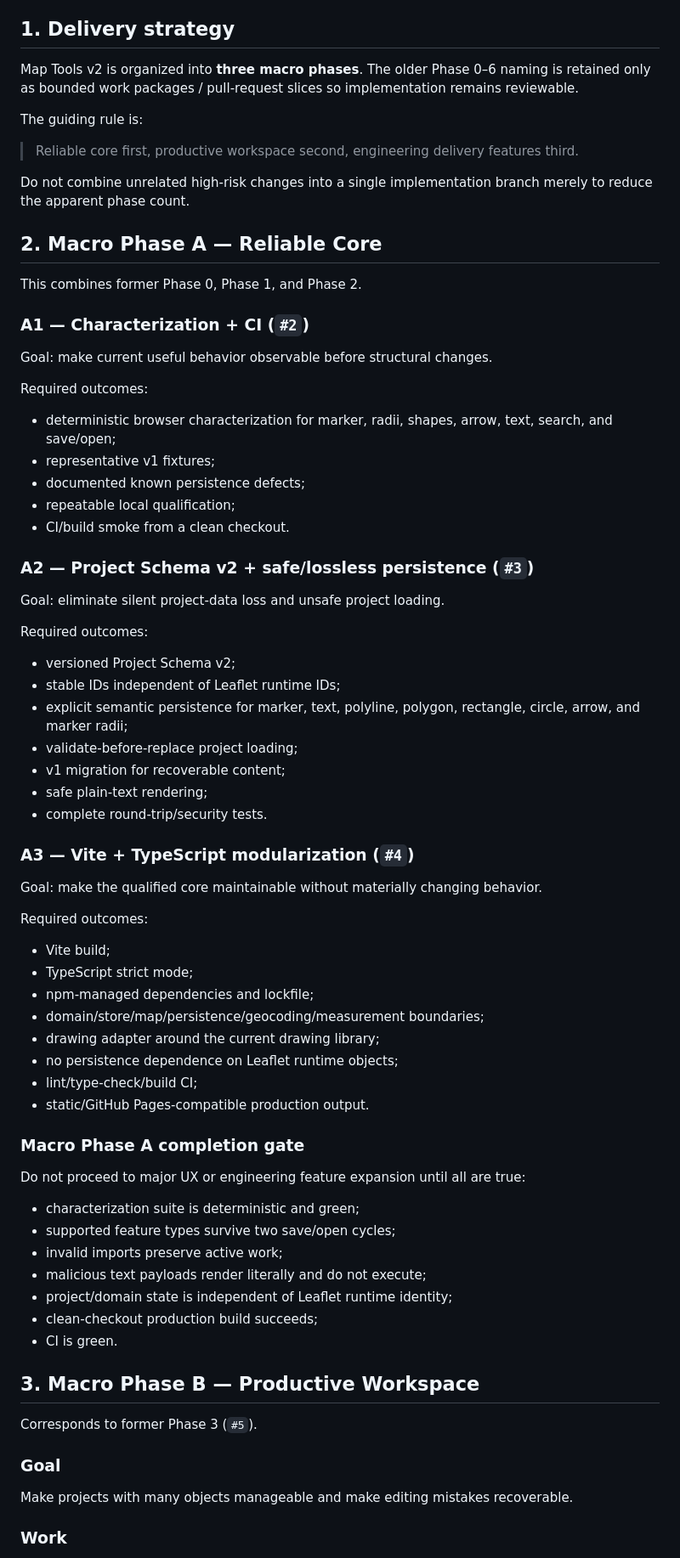
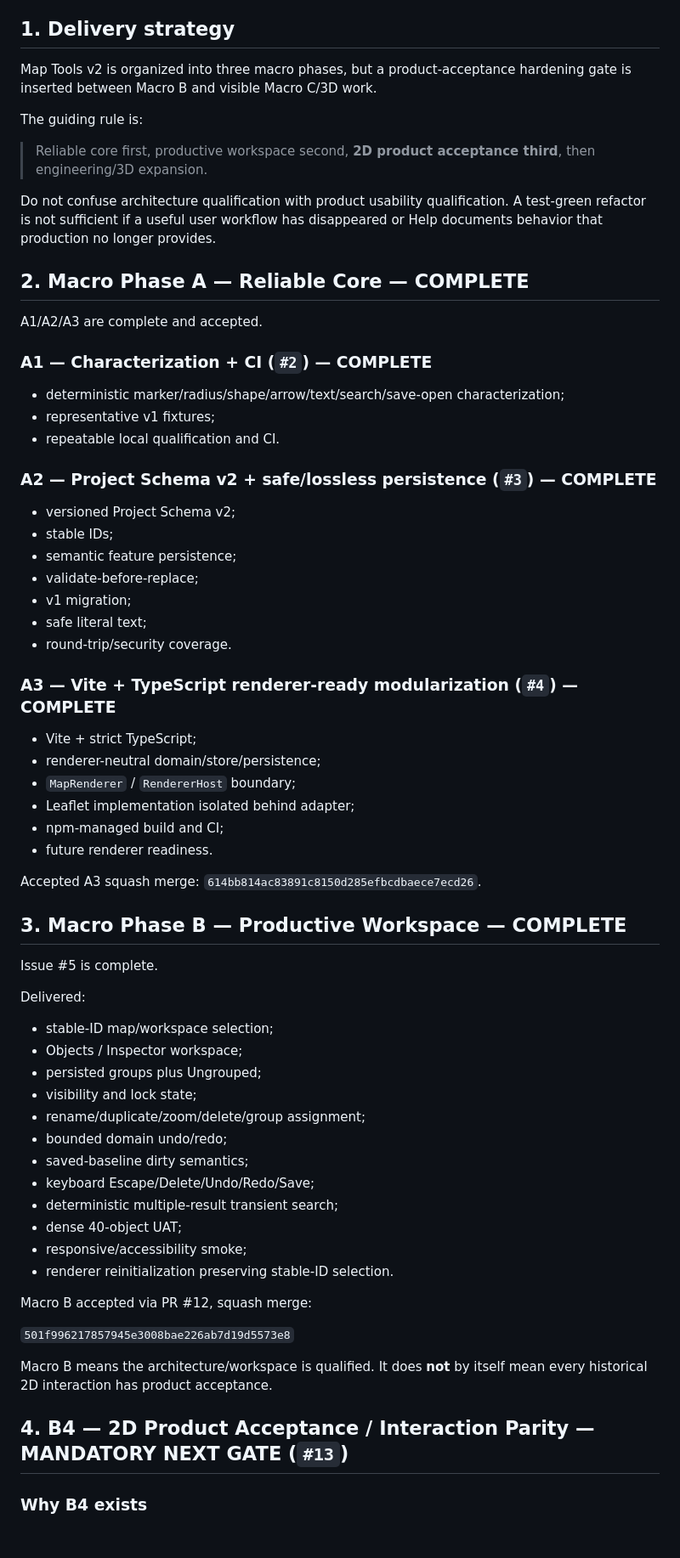
Before and after one commit to bokoboss/map-tools, a Markdown page: docs/v2/ROADMAP.md, the part around one of its changes. Shown at 85% size. Drawn GitHub-style; blank space fills up the shorter version.

Commit message:
docs: insert B4 product acceptance gate

```diff
--- a/docs/v2/ROADMAP.md
+++ b/docs/v2/ROADMAP.md
@@ -5,78 +5,71 @@ Date: 2026-08-25
 
 ## 1. Delivery strategy
 
-Map Tools v2 is organized into **three macro phases**. The older Phase 0–6 naming is retained only as bounded work packages / pull-request slices so implementation remains reviewable.
+Map Tools v2 is organized into three macro phases, but a product-acceptance hardening gate is inserted between Macro B and visible Macro C/3D work.
 
 The guiding rule is:
 
-> Reliable core first, productive workspace second, engineering delivery features third.
+> Reliable core first, productive workspace second, **2D product acceptance third**, then engineering/3D expansion.
 
-Do not combine unrelated high-risk changes into a single implementation branch merely to reduce the apparent phase count.
+Do not confuse architecture qualification with product usability qualification. A test-green refactor is not sufficient if a useful user workflow has disappeared or Help documents behavior that production no longer provides.
 
-## 2. Macro Phase A — Reliable Core
+## 2. Macro Phase A — Reliable Core — COMPLETE
 
-This combines former Phase 0, Phase 1, and Phase 2.
+A1/A2/A3 are complete and accepted.
 
-### A1 — Characterization + CI (`#2`)
+### A1 — Characterization + CI (`#2`) — COMPLETE
 
-Goal: make current useful behavior observable before structural changes.
+- deterministic marker/radius/shape/arrow/text/search/save-open characterization;
+- representative v1 fixtures;
+- repeatable local qualification and CI.
 
-Required outcomes:
-
-- deterministic browser characterization for marker, radii, shapes, arrow, text, search, and save/open;
-- representative v1 fixtures;
-- documented known persistence defects;
-- repeatable local qualification;
-- CI/build smoke from a clean checkout.
-
-### A2 — Project Schema v2 + safe/lossless persistence (`#3`)
-
-Goal: eliminate silent project-data loss and unsafe project loading.
-
-Required outcomes:
+### A2 — Project Schema v2 + safe/lossless persistence (`#3`) — COMPLETE
 
 - versioned Project Schema v2;
-- stable IDs independent of Leaflet runtime IDs;
-- explicit semantic persistence for marker, text, polyline, polygon, rectangle, circle, arrow, and marker radii;
-- validate-before-replace project loading;
-- v1 migration for recoverable content;
-- safe plain-text rendering;
-- complete round-trip/security tests.
+- stable IDs;
+- semantic feature persistence;
+- validate-before-replace;
+- v1 migration;
+- safe literal text;
+- round-trip/security coverage.
 
-### A3 — Vite + TypeScript modularization (`#4`)
+### A3 — Vite + TypeScript renderer-ready modularization (`#4`) — COMPLETE
 
-Goal: make the qualified core maintainable without materially changing behavior.
+- Vite + strict TypeScript;
+- renderer-neutral domain/store/persistence;
+- `MapRenderer` / `RendererHost` boundary;
+- Leaflet implementation isolated behind adapter;
+- npm-managed build and CI;
+- future renderer readiness.
 
-Required outcomes:
+Accepted A3 squash merge: `614bb814ac83891c8150d285efbcdbaece7ecd26`.
 
-- Vite build;
-- TypeScript strict mode;
-- npm-managed dependencies and lockfile;
-- domain/store/map/persistence/geocoding/measurement boundaries;
-- drawing adapter around the current drawing library;
-- no persistence dependence on Leaflet runtime objects;
-- lint/type-check/build CI;
-- static/GitHub Pages-compatible production output.
+## 3. Macro Phase B — Productive Workspace — COMPLETE
 
-### Macro Phase A completion gate
+Issue #5 is complete.
 
-Do not proceed to major UX or engineering feature expansion until all are true:
+Delivered:
 
-- characterization suite is deterministic and green;
-- supported feature types survive two save/open cycles;
-- invalid imports preserve active work;
-- malicious text payloads render literally and do not execute;
-- project/domain state is independent of Leaflet runtime identity;
-- clean-checkout production build succeeds;
-- CI is green.
+- stable-ID map/workspace selection;
+- Objects / Inspector workspace;
+- persisted groups plus Ungrouped;
+- visibility and lock state;
+- rename/duplicate/zoom/delete/group assignment;
+- bounded domain undo/redo;
+- saved-baseline dirty semantics;
+- keyboard Escape/Delete/Undo/Redo/Save;
+- deterministic multiple-result transient search;
+- dense 40-object UAT;
+- responsive/accessibility smoke;
+- renderer reinitialization preserving stable-ID selection.
 
-## 3. Macro Phase B — Productive Workspace
+Macro B accepted via PR #12, squash merge:
 
-Corresponds to former Phase 3 (`#5`).
+`501f996217857945e3008bae226ab7d19d5573e8`
 
-### Goal
+Macro B means the architecture/workspace is qualified. It does **not** by itself mean every historical 2D interaction has product acceptance.
 
-Make projects with many objects manageable and make editing mistakes recoverable.
+## 4. B4 — 2D Product Acceptance / Interaction Parity — MANDATORY NEXT GATE (`#13`)
 
-### Work
+### Why B4 exists
 
```
Also changed, not shown: other parts of docs/v2/ROADMAP.md (+115 -79 lines).
